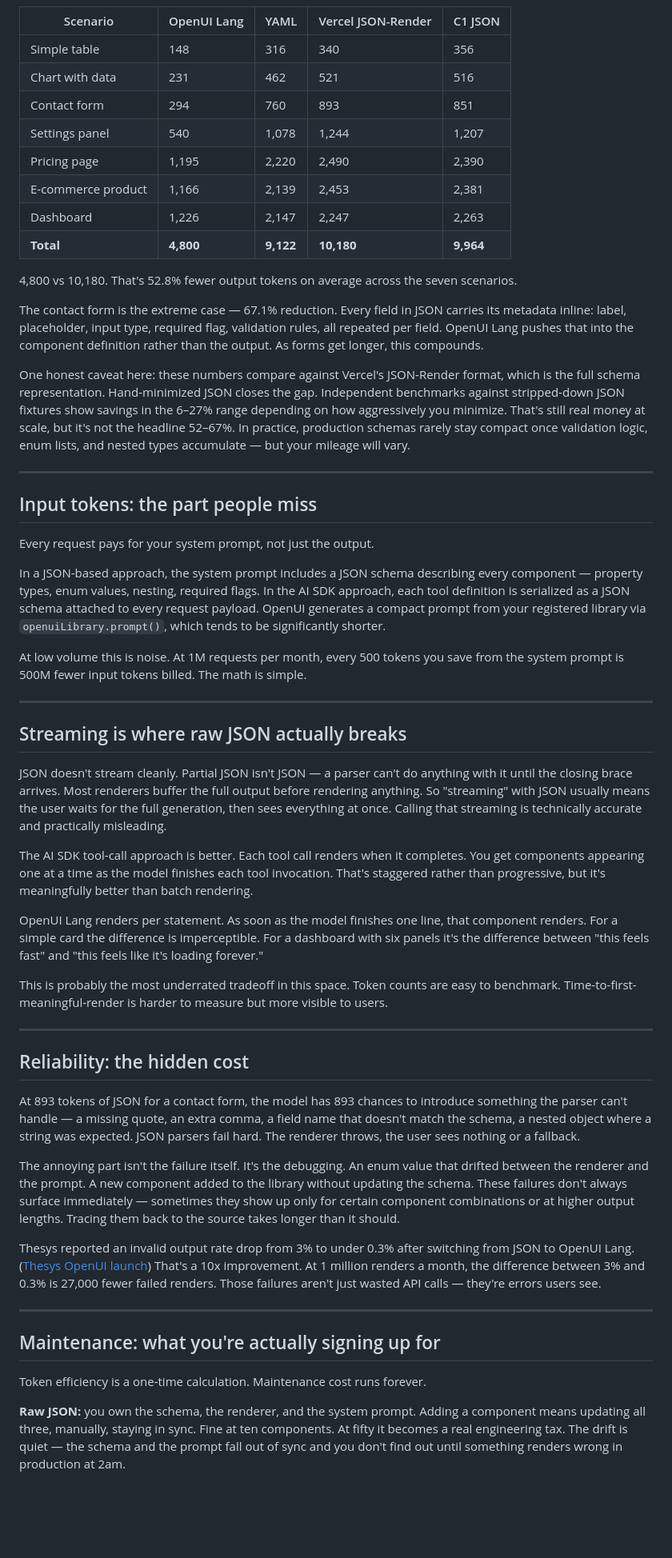
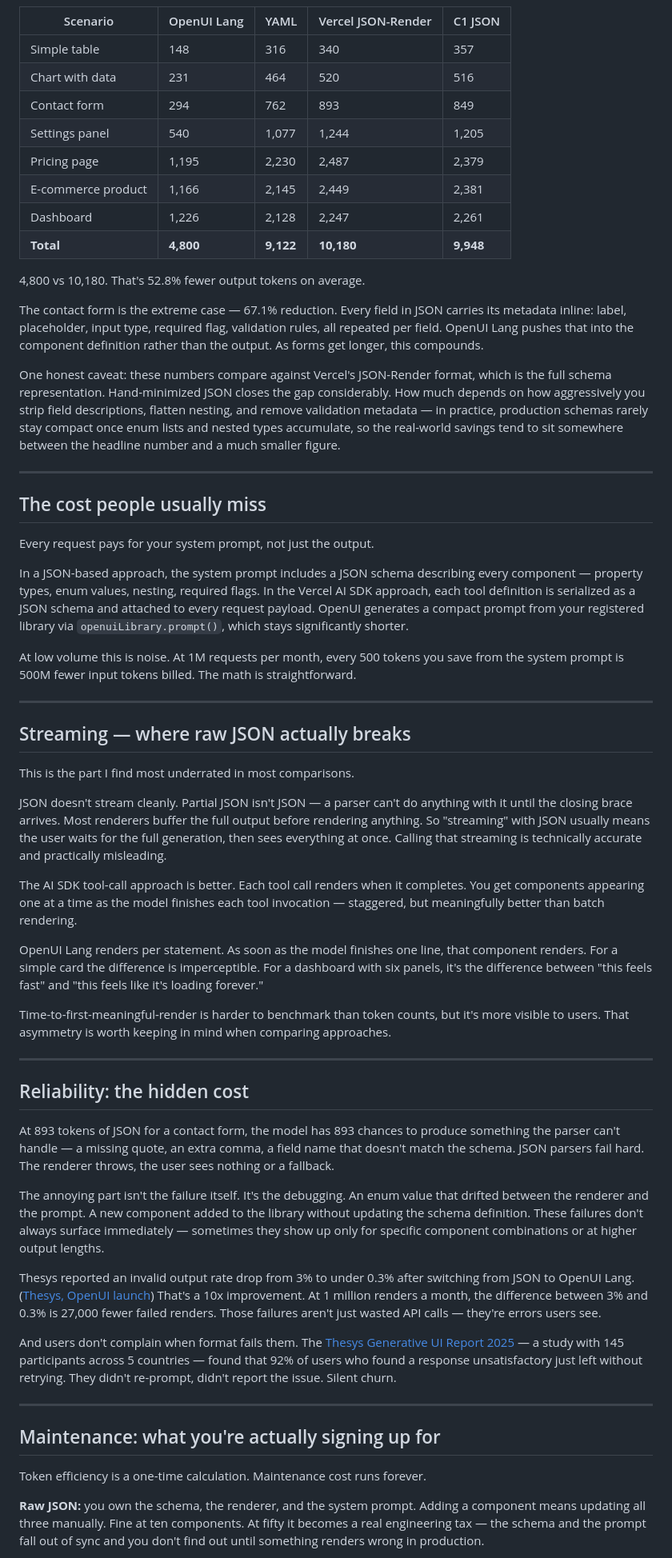
Before and after one commit to thesysdev/openui-creator-program, a Markdown page: Articles/token-cost-of-beautiful-ai.md, the part around the change printed below. Shown: that part at 80% size. GitHub-like rendering; blank space fills up the shorter version.

```diff
--- a/Articles/token-cost-of-beautiful-ai.md
+++ b/Articles/token-cost-of-beautiful-ai.md
@@ -96,51 +104,55 @@ OpenUI Lang encodes the same tree in something closer to code. No key quoting, p
 | Scenario | OpenUI Lang | YAML | Vercel JSON-Render | C1 JSON |
 |---|---|---|---|---|
-| Simple table | 148 | 316 | 340 | 356 |
-| Chart with data | 231 | 462 | 521 | 516 |
-| Contact form | 294 | 760 | 893 | 851 |
-| Settings panel | 540 | 1,078 | 1,244 | 1,207 |
-| Pricing page | 1,195 | 2,220 | 2,490 | 2,390 |
-| E-commerce product | 1,166 | 2,139 | 2,453 | 2,381 |
-| Dashboard | 1,226 | 2,147 | 2,247 | 2,263 |
-| **Total** | **4,800** | **9,122** | **10,180** | **9,964** |
+| Simple table | 148 | 316 | 340 | 357 |
+| Chart with data | 231 | 464 | 520 | 516 |
+| Contact form | 294 | 762 | 893 | 849 |
+| Settings panel | 540 | 1,077 | 1,244 | 1,205 |
+| Pricing page | 1,195 | 2,230 | 2,487 | 2,379 |
+| E-commerce product | 1,166 | 2,145 | 2,449 | 2,381 |
+| Dashboard | 1,226 | 2,128 | 2,247 | 2,261 |
+| **Total** | **4,800** | **9,122** | **10,180** | **9,948** |
 
-4,800 vs 10,180. That's 52.8% fewer output tokens on average across the seven scenarios.
+4,800 vs 10,180. That's 52.8% fewer output tokens on average.
 
 The contact form is the extreme case — 67.1% reduction. Every field in JSON carries its metadata inline: label, placeholder, input type, required flag, validation rules, all repeated per field. OpenUI Lang pushes that into the component definition rather than the output. As forms get longer, this compounds.
 
-One honest caveat here: these numbers compare against Vercel's JSON-Render format, which is the full schema representation. Hand-minimized JSON closes the gap. Independent benchmarks against stripped-down JSON fixtures show savings in the 6–27% range depending on how aggressively you minimize. That's still real money at scale, but it's not the headline 52–67%. In practice, production schemas rarely stay compact once validation logic, enum lists, and nested types accumulate — but your mileage will vary.
+One honest caveat: these numbers compare against Vercel's JSON-Render format, which is the full schema representation. Hand-minimized JSON closes the gap considerably. How much depends on how aggressively you strip field descriptions, flatten nesting, and remove validation metadata — in practice, production schemas rarely stay compact once enum lists and nested types accumulate, so the real-world savings tend to sit somewhere between the headline number and a much smaller figure.
 
 ---
 
-## Input tokens: the part people miss
+## The cost people usually miss
 
 Every request pays for your system prompt, not just the output.
 
-In a JSON-based approach, the system prompt includes a JSON schema describing every component — property types, enum values, nesting, required flags. In the AI SDK approach, each tool definition is serialized as a JSON schema attached to every request payload. OpenUI generates a compact prompt from your registered library via `openuiLibrary.prompt()`, which tends to be significantly shorter.
+In a JSON-based approach, the system prompt includes a JSON schema describing every component — property types, enum values, nesting, required flags. In the Vercel AI SDK approach, each tool definition is serialized as a JSON schema and attached to every request payload. OpenUI generates a compact prompt from your registered library via `openuiLibrary.prompt()`, which stays significantly shorter.
 
-At low volume this is noise. At 1M requests per month, every 500 tokens you save from the system prompt is 500M fewer input tokens billed. The math is simple.
+At low volume this is noise. At 1M requests per month, every 500 tokens you save from the system prompt is 500M fewer input tokens billed. The math is straightforward.
 
 ---
 
-## Streaming is where raw JSON actually breaks
+## Streaming — where raw JSON actually breaks
+
+This is the part I find most underrated in most comparisons.
 
 JSON doesn't stream cleanly. Partial JSON isn't JSON — a parser can't do anything with it until the closing brace arrives. Most renderers buffer the full output before rendering anything. So "streaming" with JSON usually means the user waits for the full generation, then sees everything at once. Calling that streaming is technically accurate and practically misleading.
 
-The AI SDK tool-call approach is better. Each tool call renders when it completes. You get components appearing one at a time as the model finishes each tool invocation. That's staggered rather than progressive, but it's meaningfully better than batch rendering.
+The AI SDK tool-call approach is better. Each tool call renders when it completes. You get components appearing one at a time as the model finishes each tool invocation — staggered, but meaningfully better than batch rendering.
 
-OpenUI Lang renders per statement. As soon as the model finishes one line, that component renders. For a simple card the difference is imperceptible. For a dashboard with six panels it's the difference between "this feels fast" and "this feels like it's loading forever."
+OpenUI Lang renders per statement. As soon as the model finishes one line, that component renders. For a simple card the difference is imperceptible. For a dashboard with six panels, it's the difference between "this feels fast" and "this feels like it's loading forever."
 
-This is probably the most underrated tradeoff in this space. Token counts are easy to benchmark. Time-to-first-meaningful-render is harder to measure but more visible to users.
+Time-to-first-meaningful-render is harder to benchmark than token counts, but it's more visible to users. That asymmetry is worth keeping in mind when comparing approaches.
 
 ---
 
 ## Reliability: the hidden cost
 
-At 893 tokens of JSON for a contact form, the model has 893 chances to introduce something the parser can't handle — a missing quote, an extra comma, a field name that doesn't match the schema, a nested object where a string was expected. JSON parsers fail hard. The renderer throws, the user sees nothing or a fallback.
+At 893 tokens of JSON for a contact form, the model has 893 chances to produce something the parser can't handle — a missing quote, an extra comma, a field name that doesn't match the schema. JSON parsers fail hard. The renderer throws, the user sees nothing or a fallback.
 
-The annoying part isn't the failure itself. It's the debugging. An enum value that drifted between the renderer and the prompt. A new component added to the library without updating the schema. These failures don't always surface immediately — sometimes they show up only for certain component combinations or at higher output lengths. Tracing them back to the source takes longer than it should.
+The annoying part isn't the failure itself. It's the debugging. An enum value that drifted between the renderer and the prompt. A new component added to the library without updating the schema definition. These failures don't always surface immediately — sometimes they show up only for specific component combinations or at higher output lengths.
 
-Thesys reported an invalid output rate drop from 3% to under 0.3% after switching from JSON to OpenUI Lang. ([Thesys OpenUI launch](https://www.thesys.dev/blogs/openui)) That's a 10x improvement. At 1 million renders a month, the difference between 3% and 0.3% is 27,000 fewer failed renders. Those failures aren't just wasted API calls — they're errors users see.
+Thesys reported an invalid output rate drop from 3% to under 0.3% after switching from JSON to OpenUI Lang. ([Thesys, OpenUI launch](https://www.thesys.dev/blogs/openui)) That's a 10x improvement. At 1 million renders a month, the difference between 3% and 0.3% is 27,000 fewer failed renders. Those failures aren't just wasted API calls — they're errors users see.
+
+And users don't complain when format fails them. The [Thesys Generative UI Report 2025](https://www.thesys.dev/report/gen-ui-2025) — a study with 145 participants across 5 countries — found that 92% of users who found a response unsatisfactory just left without retrying. They didn't re-prompt, didn't report the issue. Silent churn.
 
 ---
 
@@ -148,5 +160,5 @@ Thesys reported an invalid output rate drop from 3% to under 0.3% after switchin
 
 Token efficiency is a one-time calculation. Maintenance cost runs forever.
 
-**Raw JSON:** you own the schema, the renderer, and the system prompt. Adding a component means updating all three, manually, staying in sync. Fine at ten components. At fifty it becomes a real engineering tax. The drift is quiet — the schema and the prompt fall out of sync and you don't find out until something renders wrong in production at 2am.
+**Raw JSON:** you own the schema, the renderer, and the system prompt. Adding a component means updating all three manually. Fine at ten components. At fifty it becomes a real engineering tax — the schema and the prompt fall out of sync and you don't find out until something renders wrong in production.
 
```
Also changed, not shown: other parts of Articles/token-cost-of-beautiful-ai.md (+34 -20 lines), assets/token-cost-of-beautiful-ai/benchmark-results.png (added), assets/token-cost-of-beautiful-ai/generated-dashboard.png (added), 1 other file.
